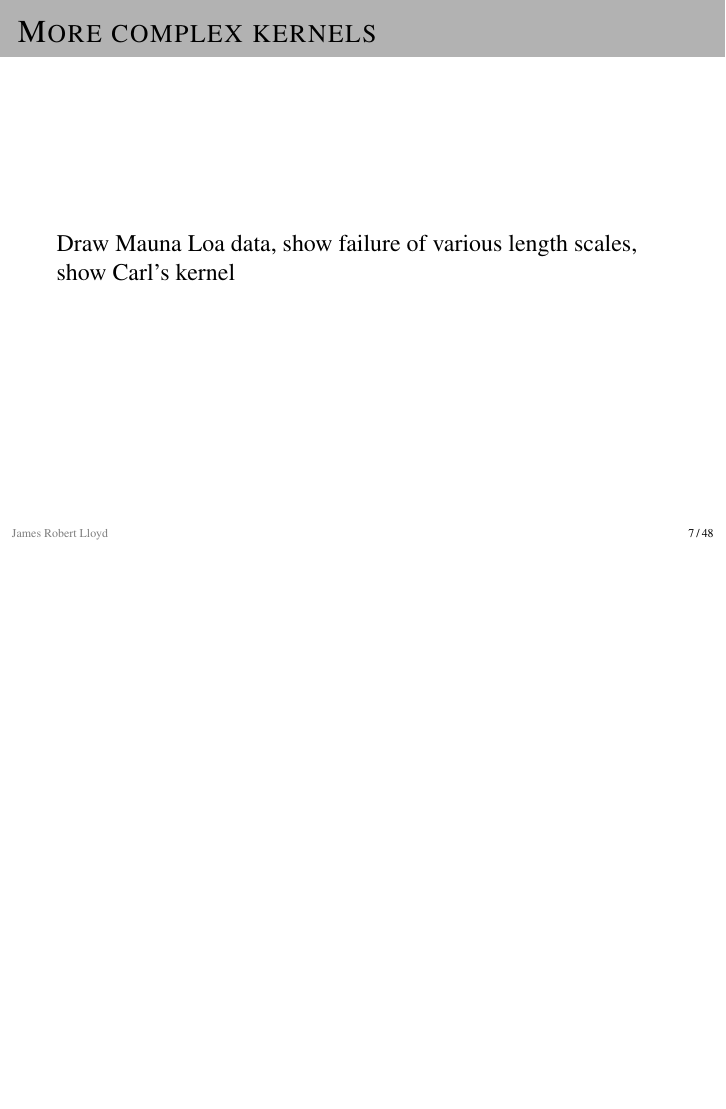
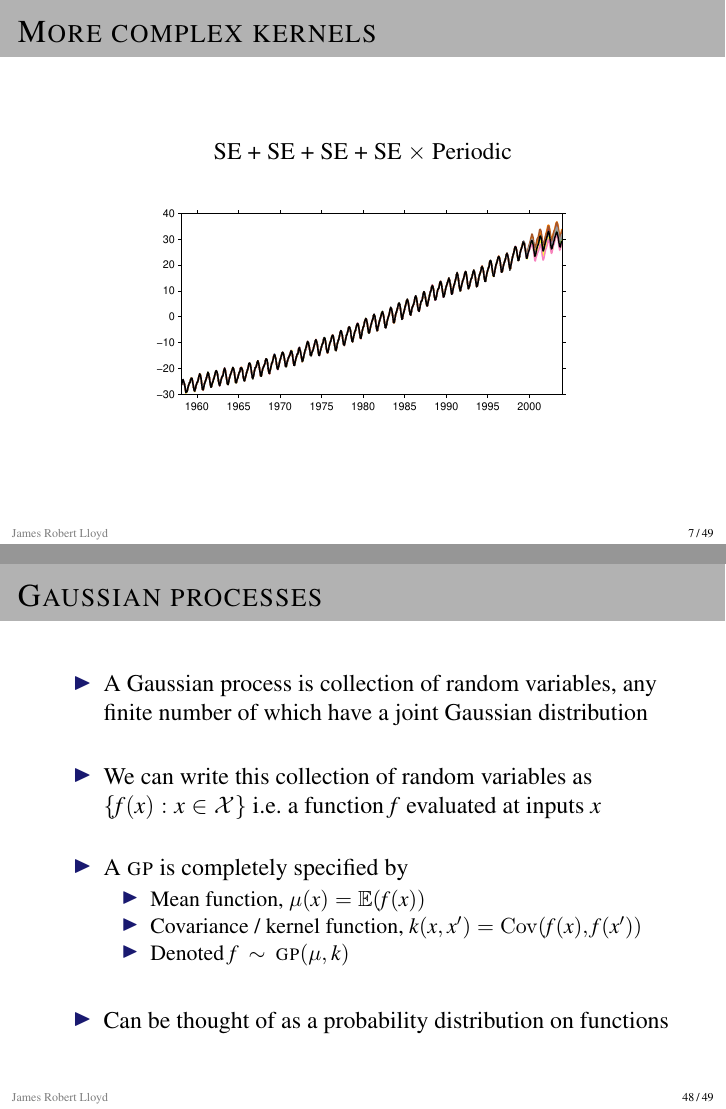
Before and after one commit to jamesrobertlloyd/research-talk-june-2014, LaTeX slides (jrl-june-2014.tex): page 13 of 61 before the commit and pages 16 and 67 of 68 after it, the two joined at a grey line, the shorter picture padded with empty space. Compiled offline with pdfLaTeX.

Commit message:
Mauna example

```diff
--- a/jrl-june-2014.tex
+++ b/jrl-june-2014.tex
@@ -127,4 +127,4 @@ Four additive components have been identified in the data
 \end{frame}
 
 \begin{frame}{More complex kernels}
-  Draw Mauna Loa data, show failure of various length scales, show Carl's kernel
+  \begin{center}
@@ -130,0 +134,3 @@ Four additive components have been identified in the data
+    \only<4>{SE + SE + SE + SE $\times$ Periodic}
+  \end{center}
+  \begin{center}
@@ -131,3 +141,4 @@ Four additive components have been identified in the data
+  \end{center}
 \end{frame}
 
 \begin{frame}{Defining a language of models}
@@ -694,6 +705,26 @@ How do we tie together the project?
 \begin{frame}{Appendix}
 \end{frame}
 
+\begin{frame}{Gaussian processes}
+  \begin{itemize}
+    \item A Gaussian process is collection of random variables, any finite number of which have a joint Gaussian distribution
+    \pause
+    \vspace{\baselineskip}
+    \item We can write this collection of random variables as $\{f(x) : x \in \mathcal{X}\}$ \ie a function $f$ evaluated at inputs $x$
+    \pause
+    \vspace{\baselineskip}
+    \item A \gp{} is completely specified by
+    \begin{itemize}
+      \item Mean function, $\mu(x)=\mathbb{E}(f(x))$
+      \item Covariance / kernel function, $\kernel(x,x') = \Cov(f(x),f(x'))$
+      \item Denoted $f \,\sim\, \gp{}(\mu,\kernel)$
+    \end{itemize}
+    \vspace{\baselineskip}
+    \pause
+    \item Can be thought of as a probability distribution on functions
+  \end{itemize}
+\end{frame}
+
 \begin{frame}{A language of Gaussian process kernels}
   \begin{itemize}
     \item It is common practice to use a zero mean function since the mean can be marginalised out
```
Also changed, not shown: figures/mauna-plots/Complex.pdf (added), figures/mauna-plots/SE-SE.pdf (added), figures/mauna-plots/SE-long.pdf (added), figures/mauna-plots/SE-short.pdf (added), jrl-june-2014.tex (7 more changed lines), 3 other files.
